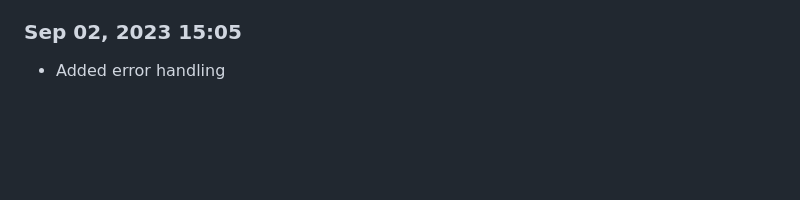
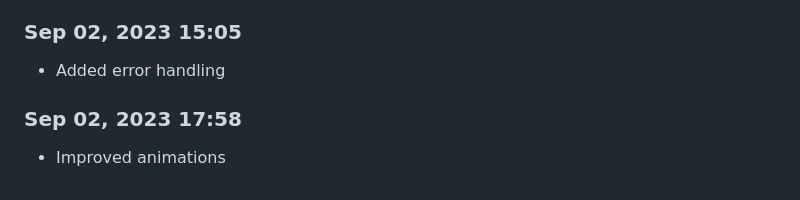
Before and after one commit to Shiva-Bajpai/SB-Web-Abhyaas, a Markdown page: devlog.md, the part around the change. Rendered like a GitHub page; blank space fills up the shorter version.

```diff
--- a/devlog.md
+++ b/devlog.md
@@ -655,3 +655,6 @@ Daily progress notes.
 
 ### Sep 02, 2023 15:05
 - Added error handling
+
+### Sep 02, 2023 17:58
+- Improved animations
```
